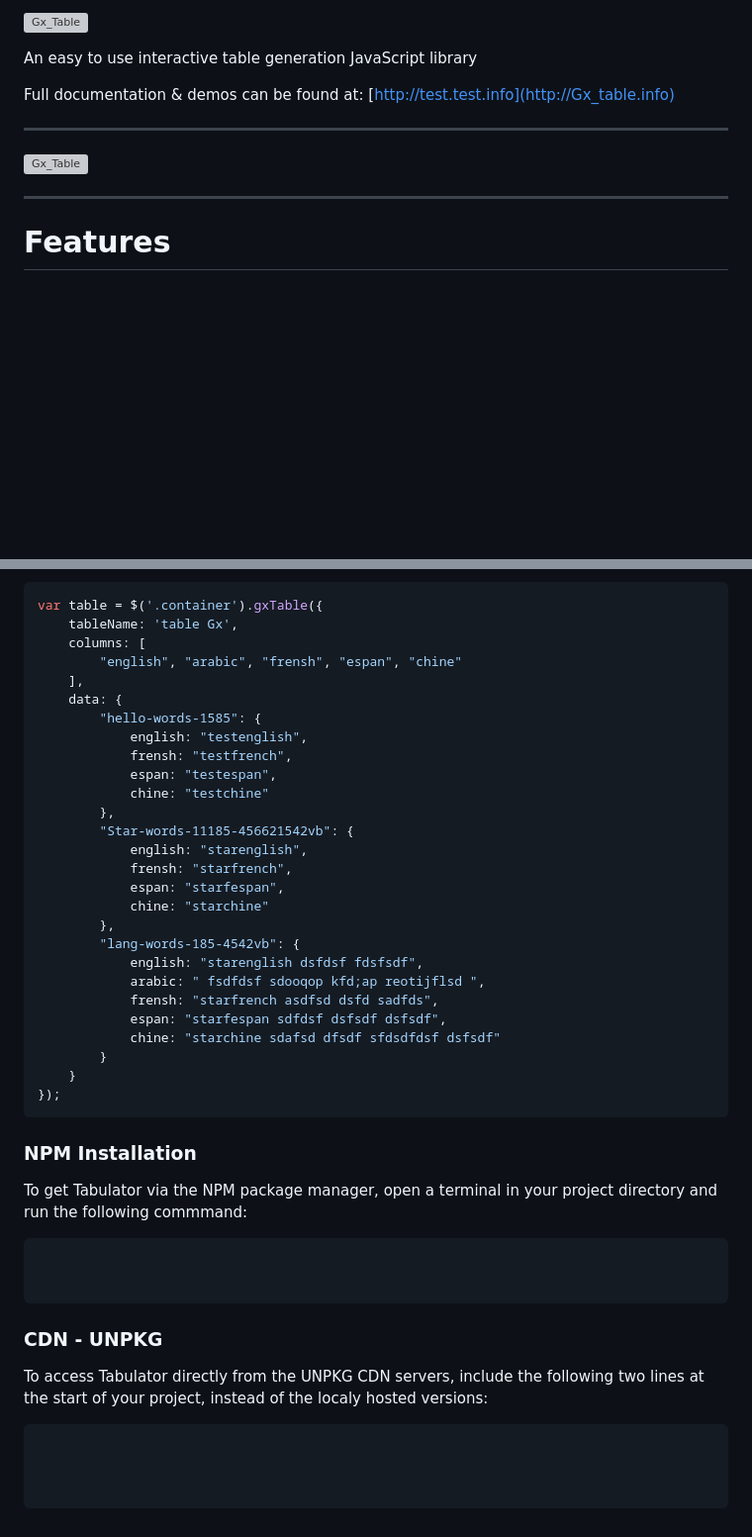
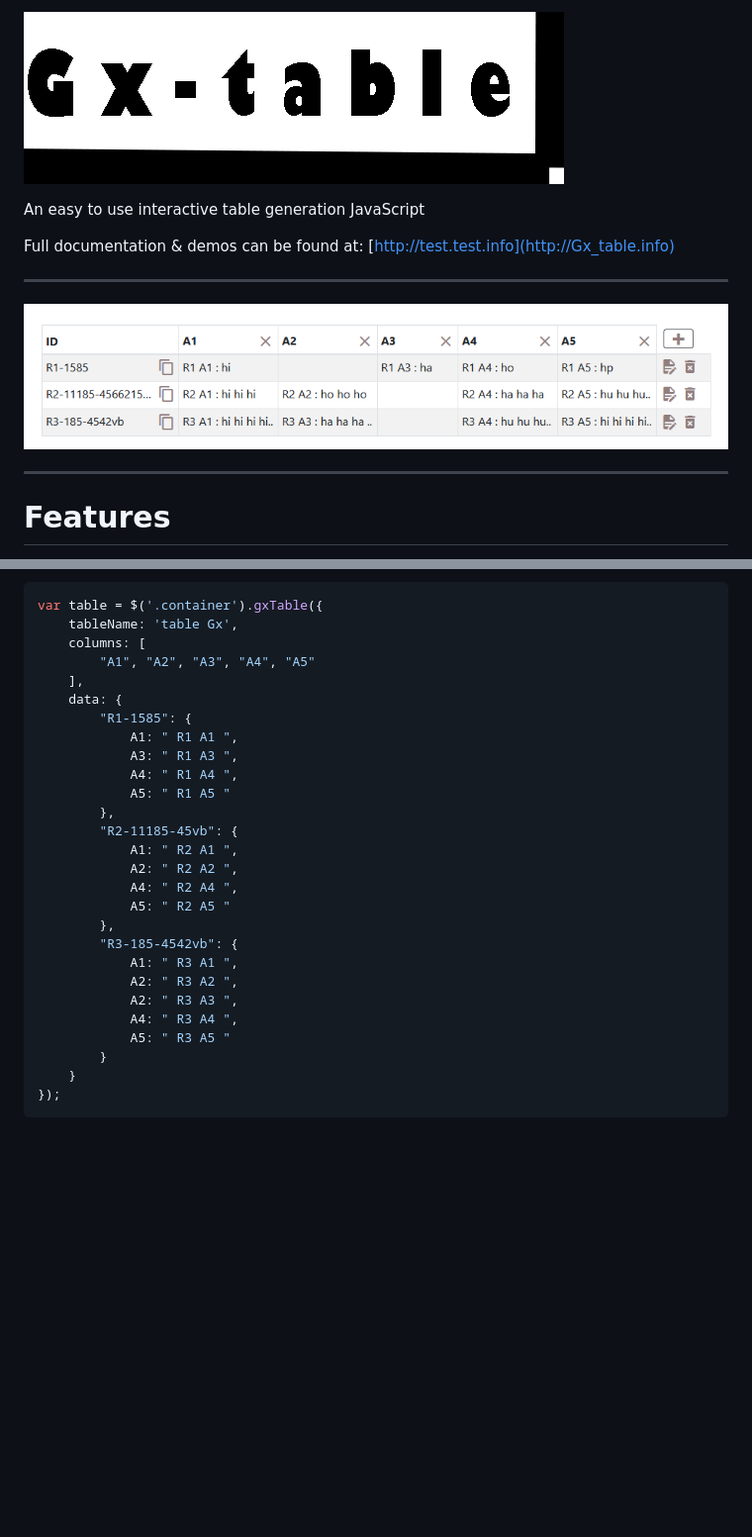
Before and after one commit to jamalamch/Gx_table, a Markdown page: README.md, 2 parts joined by grey strips. Shown: that part at 99% size. GitHub-like rendering; pictures changed too: docs/src/img/gx-table-test0.png (added), docs/src/img/gx-table.png (added); blank space fills up the shorter version; grey boxes are pictures that could not be loaded.

Commit message:
add img and ing test ri MD

````diff
--- a/README.md
+++ b/README.md
@@ -1,11 +1,11 @@
 
-![Gx_Table](http://olifolkerd.github.io/Gx_table/images/Gx_table.png)
+![Gx_Table](docs/src/img/gx-table.png)
 
-An easy to use interactive table generation JavaScript library
+An easy to use interactive table generation JavaScript
 
 Full documentation & demos can be found at: [http://test.test.info](http://Gx_table.info)
 ***
-![Gx_Table](http://Gx_table.info/images/tabulator_table.jpg)
+![Gx_Table](docs/src/img/gx-table-test0.png)
 ***
 
 Features
@@ -45,44 +43,28 @@ Turn the element into a tabulator with some simple javascript
 var table = $('.container').gxTable({
     tableName: 'table Gx',
     columns: [
-        "english", "arabic", "frensh", "espan", "chine"
+        "A1", "A2", "A3", "A4", "A5"
     ],
     data: {
-        "hello-words-1585": {
-            english: "testenglish",
-            frensh: "testfrench",
-            espan: "testespan",
-            chine: "testchine"
+        "R1-1585": {
+            A1: " R1 A1 ",
+            A3: " R1 A3 ",
+            A4: " R1 A4 ",
+            A5: " R1 A5 "
         },
-        "Star-words-11185-456621542vb": {
-            english: "starenglish",
-            frensh: "starfrench",
-            espan: "starfespan",
-            chine: "starchine"
+        "R2-11185-45vb": {
+            A1: " R2 A1 ",
+            A2: " R2 A2 ",
+            A4: " R2 A4 ",
+            A5: " R2 A5 "
         },
-        "lang-words-185-4542vb": {
-            english: "starenglish dsfdsf fdsfsdf",
-            arabic: " fsdfdsf sdooqop kfd;ap reotijflsd ",
-            frensh: "starfrench asdfsd dsfd sadfds",
-            espan: "starfespan sdfdsf dsfsdf dsfsdf",
-            chine: "starchine sdafsd dfsdf sfdsdfdsf dsfsdf"
+        "R3-185-4542vb": {
+            A1: " R3 A1 ",
+            A2: " R3 A2 ",
+            A2: " R3 A3 ",
+            A4: " R3 A4 ",
+            A5: " R3 A5 "
         }
     }
 });
 ```
-
-
-### NPM Installation
-To get Tabulator via the NPM package manager, open a terminal in your project directory and run the following commmand:
-```
-
-
-```
-
-### CDN - UNPKG
-To access Tabulator directly from the UNPKG CDN servers, include the following two lines at the start of your project, instead of the localy hosted versions:
-```html
-
-
-
-```
````
Also changed, not shown: other parts of README.md (+1 -3 lines), 3 other files.
